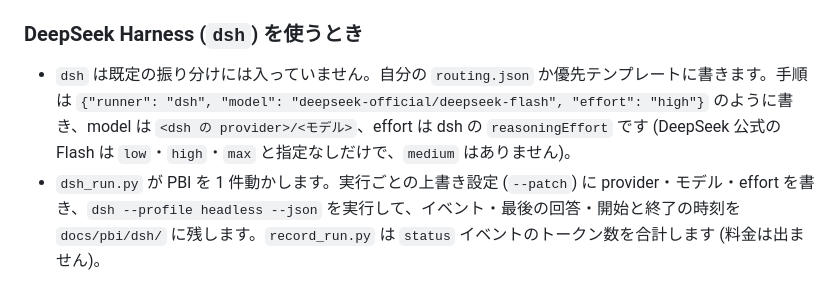
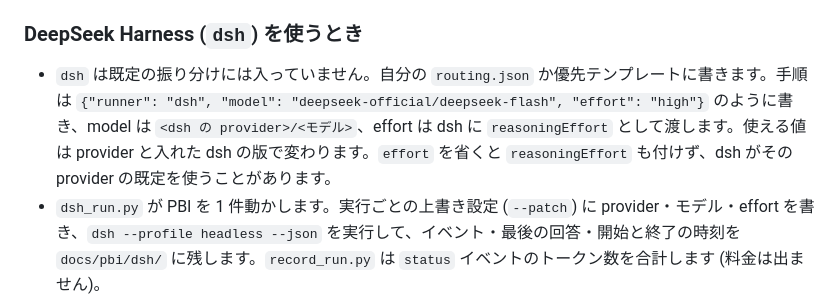
Before and after one commit to reeschan/atelier, a Markdown page: README.ja.md, the part around one of its changes. Drawn GitHub-style.

```diff
--- a/README.ja.md
+++ b/README.ja.md
@@ -202,7 +203,7 @@ Jev の API キーは、次のどちらかに置きます (クライアントは
 
 ### DeepSeek Harness (`dsh`) を使うとき
 
-- `dsh` は既定の振り分けには入っていません。自分の `routing.json` か優先テンプレートに書きます。手順は `{"runner": "dsh", "model": "deepseek-official/deepseek-flash", "effort": "high"}` のように書き、model は `<dsh の provider>/<モデル>`、effort は dsh の `reasoningEffort` です (DeepSeek 公式の Flash は `low`・`high`・`max` と指定なしだけで、`medium` はありません)。
+- `dsh` は既定の振り分けには入っていません。自分の `routing.json` か優先テンプレートに書きます。手順は `{"runner": "dsh", "model": "deepseek-official/deepseek-flash", "effort": "high"}` のように書き、model は `<dsh の provider>/<モデル>`、effort は dsh に `reasoningEffort` として渡します。使える値は provider と入れた dsh の版で変わります。`effort` を省くと `reasoningEffort` も付けず、dsh がその provider の既定を使うことがあります。
 - `dsh_run.py` が PBI を 1 件動かします。実行ごとの上書き設定 (`--patch`) に provider・モデル・effort を書き、`dsh --profile headless --json` を実行して、イベント・最後の回答・開始と終了の時刻を `docs/pbi/dsh/` に残します。`record_run.py` は `status` イベントのトークン数を合計します (料金は出ません)。
 - API キーは環境変数 (`DEEPSEEK_API_KEY`・`OPENCODE_GO_API_KEY`) か、キーだけを書いたファイル (`~/.config/deepseek/deepseek.key`・`~/.config/opencode/opencode-go.key`) から読みます。値は表示しません。
 - PATH の `dsh` (`npm i -g @deepseek-ai/dsh`) を使います。PATH に無ければ `PBI_DSH_BIN`・`PBI_DSH_NODE` で渡します。独自の provider は `DSH_HOME` の `cordis.patch.yml` に書きます。
```
Also changed, not shown: other parts of README.ja.md (+3 -2 lines), README.md (+4 -3 lines), skills/pbi-orchestration-jev/runners.md (+1 -1 lines).
